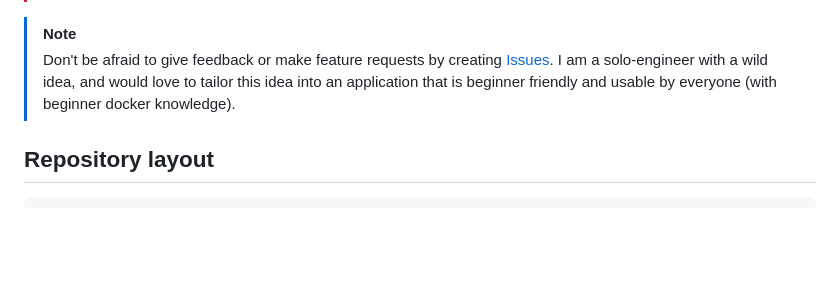
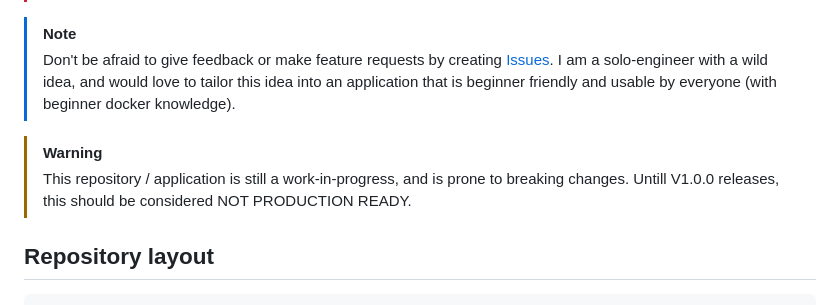
Before and after one commit to Dome-Works/DOME, a Markdown page: README.md, the part around the change. Rendered like a GitHub page; blank space fills up the shorter version.

Commit message:
Update README with warning about project status
Added warning about the application's work-in-progress status and its non-production readiness.

```diff
--- a/README.md
+++ b/README.md
@@ -11,6 +11,8 @@ Infrastructure visualization for Docker environments. A Vite + React client rend
 > [!NOTE]
 > Don't be afraid to give feedback or make feature requests by creating [Issues](https://github.com/HomelabDocs/HomelabDocs/issues). I am a solo-engineer with a wild idea, and would love to tailor this idea into an application that is beginner friendly and usable by everyone (with beginner docker knowledge).
 
+> [!WARNING]
+> This repository / application is still a work-in-progress, and is prone to breaking changes. Untill V1.0.0 releases, this should be considered NOT PRODUCTION READY.
 
 ## Repository layout
 
```
